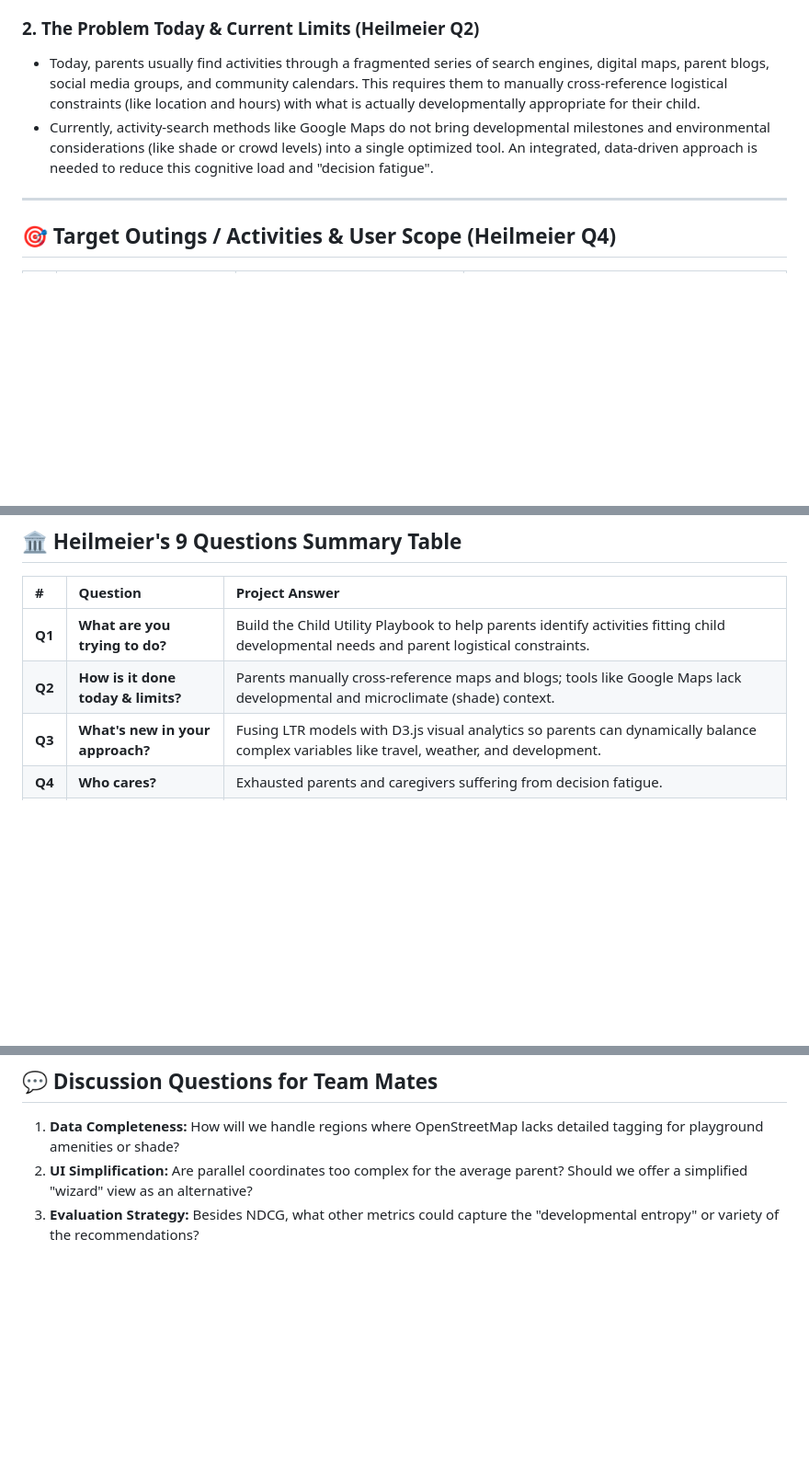
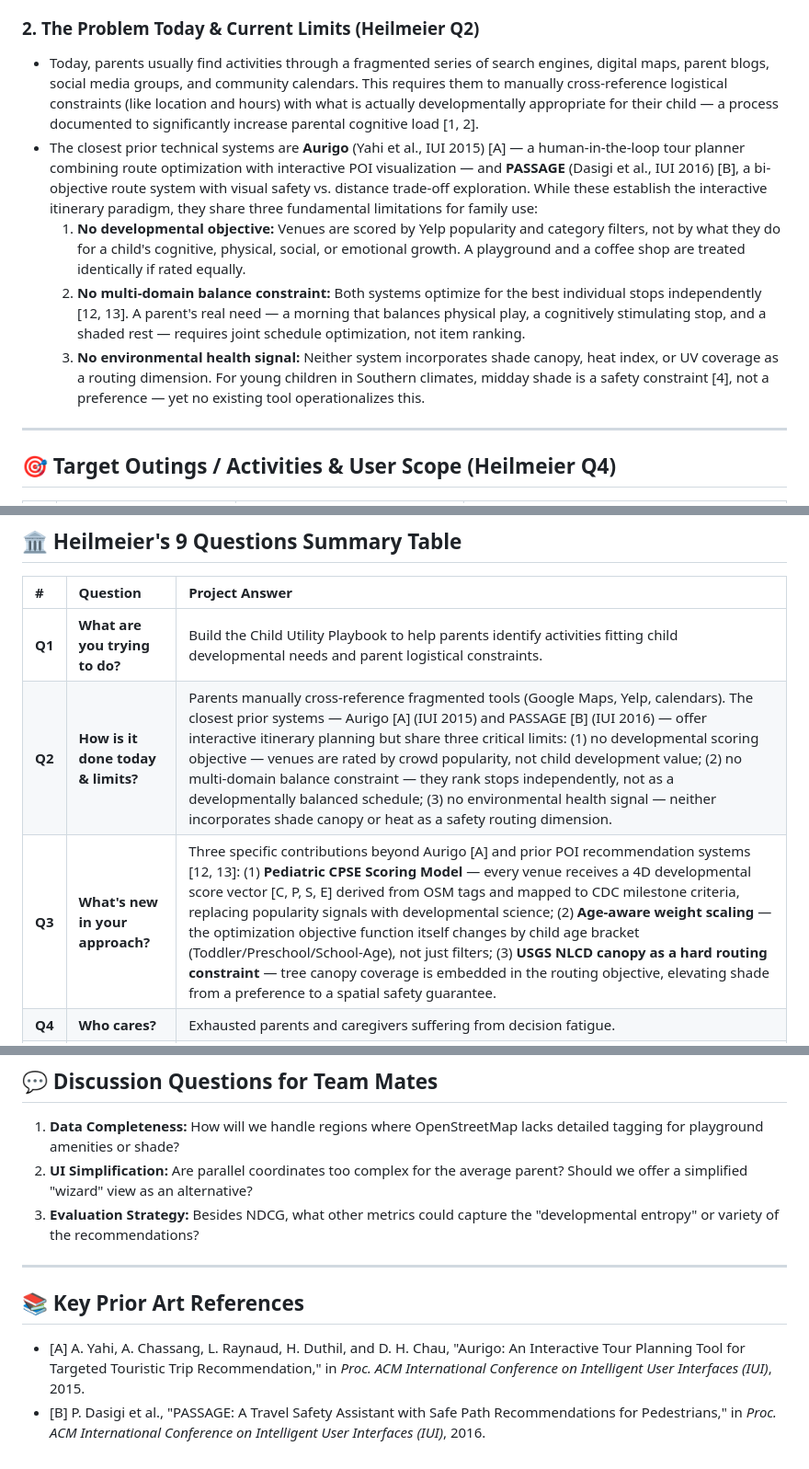
Before and after one commit to manoj-android/cse-6242-project, a Markdown page: projectwork/docs/proposal.md, 3 parts joined by grey strips. Shown at 92% size. Drawn GitHub-style; blank space fills up the shorter version.

```diff
--- a/projectwork/docs/proposal.md
+++ b/projectwork/docs/proposal.md
@@ -11,8 +11,11 @@
 We are building an interactive, web-based visual analytics dashboard called the Child Utility Playbook (SPARK / ToddlerSprout). It is a tool that helps parents and guardians identify activities that fit their child’s age, interests, and developmental needs while simultaneously considering logistical factors important to the parent, such as travel distance, cost, and time constraints. The tool allows parents to visually compare activity options and automatically generates an efficient itinerary optimized for both child development and parent convenience.
 
 ### 2. The Problem Today & Current Limits (Heilmeier Q2)
-- Today, parents usually find activities through a fragmented series of search engines, digital maps, parent blogs, social media groups, and community calendars. This requires them to manually cross-reference logistical constraints (like location and hours) with what is actually developmentally appropriate for their child.
-- Currently, activity-search methods like Google Maps do not bring developmental milestones and environmental considerations (like shade or crowd levels) into a single optimized tool. An integrated, data-driven approach is needed to reduce this cognitive load and "decision fatigue".
+- Today, parents usually find activities through a fragmented series of search engines, digital maps, parent blogs, social media groups, and community calendars. This requires them to manually cross-reference logistical constraints (like location and hours) with what is actually developmentally appropriate for their child — a process documented to significantly increase parental cognitive load [1, 2].
+- The closest prior technical systems are **Aurigo** (Yahi et al., IUI 2015) [A] — a human-in-the-loop tour planner combining route optimization with interactive POI visualization — and **PASSAGE** (Dasigi et al., IUI 2016) [B], a bi-objective route system with visual safety vs. distance trade-off exploration. While these establish the interactive itinerary paradigm, they share three fundamental limitations for family use:
+  1. **No developmental objective:** Venues are scored by Yelp popularity and category filters, not by what they do for a child's cognitive, physical, social, or emotional growth. A playground and a coffee shop are treated identically if rated equally.
+  2. **No multi-domain balance constraint:** Both systems optimize for the best individual stops independently [12, 13]. A parent's real need — a morning that balances physical play, a cognitively stimulating stop, and a shaded rest — requires joint schedule optimization, not item ranking.
+  3. **No environmental health signal:** Neither system incorporates shade canopy, heat index, or UV coverage as a routing dimension. For young children in Southern climates, midday shade is a safety constraint [4], not a preference — yet no existing tool operationalizes this.
 
 ---
 
@@ -108,8 +111,8 @@ flowchart LR
 | # | Question | Project Answer |
 | :- | :--- | :--- |
 | **Q1** | **What are you trying to do?** | Build the Child Utility Playbook to help parents identify activities fitting child developmental needs and parent logistical constraints. |
-| **Q2** | **How is it done today & limits?** | Parents manually cross-reference maps and blogs; tools like Google Maps lack developmental and microclimate (shade) context. |
-| **Q3** | **What's new in your approach?** | Fusing LTR models with D3.js visual analytics so parents can dynamically balance complex variables like travel, weather, and development. |
+| **Q2** | **How is it done today & limits?** | Parents manually cross-reference fragmented tools (Google Maps, Yelp, calendars). The closest prior systems — Aurigo [A] (IUI 2015) and PASSAGE [B] (IUI 2016) — offer interactive itinerary planning but share three critical limits: (1) no developmental scoring objective — venues are rated by crowd popularity, not child development value; (2) no multi-domain balance constraint — they rank stops independently, not as a developmentally balanced schedule; (3) no environmental health signal — neither incorporates shade canopy or heat as a safety routing dimension. |
+| **Q3** | **What's new in your approach?** | Three specific contributions beyond Aurigo [A] and prior POI recommendation systems [12, 13]: (1) **Pediatric CPSE Scoring Model** — every venue receives a 4D developmental score vector [C, P, S, E] derived from OSM tags and mapped to CDC milestone criteria, replacing popularity signals with developmental science; (2) **Age-aware weight scaling** — the optimization objective function itself changes by child age bracket (Toddler/Preschool/School-Age), not just filters; (3) **USGS NLCD canopy as a hard routing constraint** — tree canopy coverage is embedded in the routing objective, elevating shade from a preference to a spatial safety guarantee. |
 | **Q4** | **Who cares?** | Exhausted parents and caregivers suffering from decision fatigue. |
 | **Q5** | **How do you measure impact?** | Ranking metrics like NDCG vs. distance/popularity baselines, and user testing for reduced "time-to-decision". |
 | **Q6** | **Risks and payoffs?** | Risk: Spatial data sparsity (missing OSM tags). Mitigation: Fusing multiple datasets (OSM + USGS). Payoff: A scalable, personalized developmental routing engine. |
@@ -124,3 +127,10 @@ flowchart LR
 1. **Data Completeness:** How will we handle regions where OpenStreetMap lacks detailed tagging for playground amenities or shade?
 2. **UI Simplification:** Are parallel coordinates too complex for the average parent? Should we offer a simplified "wizard" view as an alternative?
 3. **Evaluation Strategy:** Besides NDCG, what other metrics could capture the "developmental entropy" or variety of the recommendations?
+
+---
+
+## 📚 Key Prior Art References
+
+- [A] A. Yahi, A. Chassang, L. Raynaud, H. Duthil, and D. H. Chau, "Aurigo: An Interactive Tour Planning Tool for Targeted Touristic Trip Recommendation," in *Proc. ACM International Conference on Intelligent User Interfaces (IUI)*, 2015.
+- [B] P. Dasigi et al., "PASSAGE: A Travel Safety Assistant with Safe Path Recommendations for Pedestrians," in *Proc. ACM International Conference on Intelligent User Interfaces (IUI)*, 2016.
```
Also changed, not shown: projectwork/docs/progress_report.md (+16 -4 lines).
